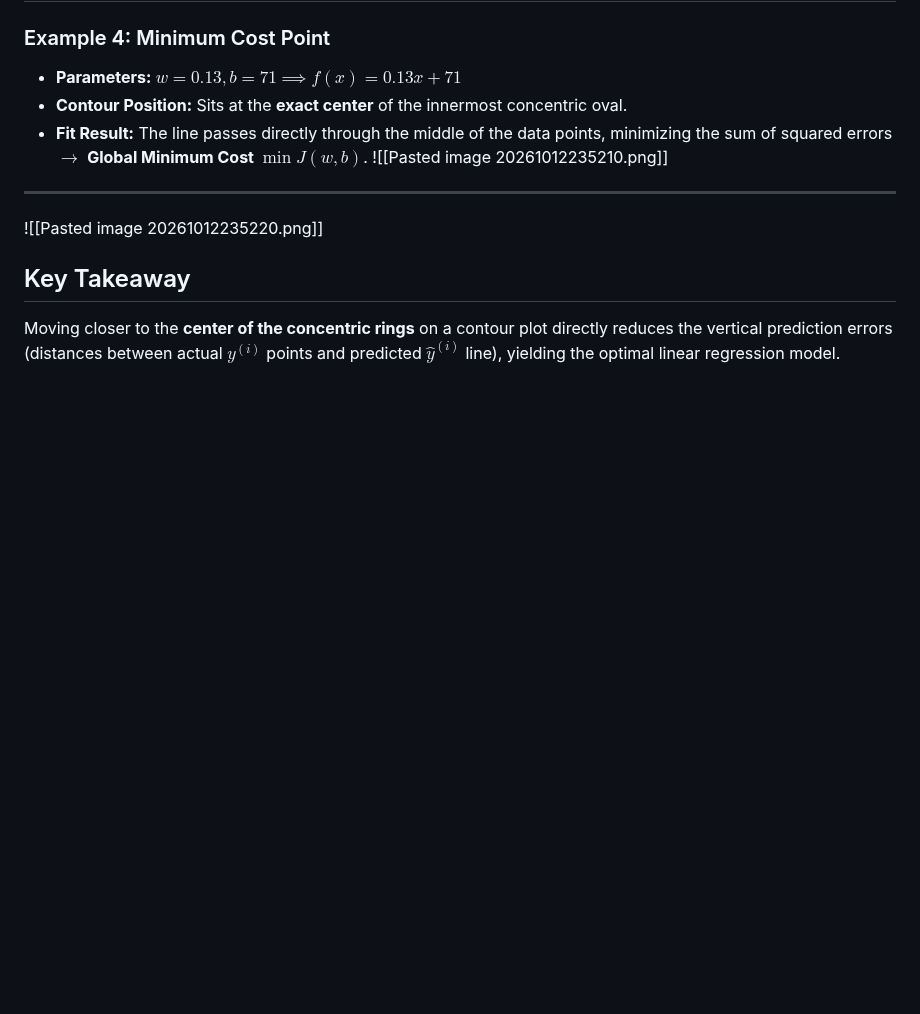
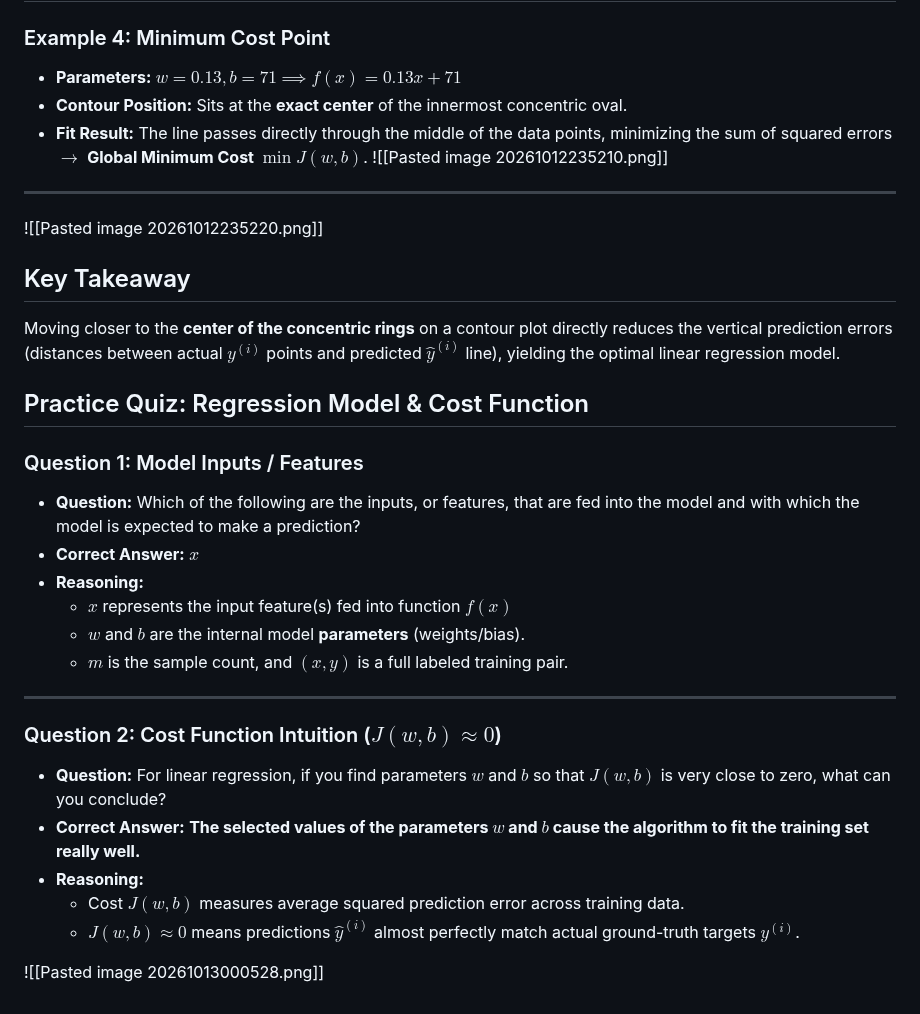
Before and after one commit to Sinbad369/ml, a Markdown page: 02-Machine Learning Specialization/Course 1-Supervised ML/Week 1 - Introduction to ML.md, the part around the change. GitHub-like rendering; blank space fills up the shorter version.

Commit message:
vault backup: 2026-10-17 05:08:16

```diff
--- a/02-Machine Learning Specialization/Course 1-Supervised ML/Week 1 - Introduction to ML.md
+++ b/02-Machine Learning Specialization/Course 1-Supervised ML/Week 1 - Introduction to ML.md
@@ -302,3 +302,24 @@ Each point $(w, b)$ selected on a 2D contour plot directly defines a specific li
 ## Key Takeaway
 
 Moving closer to the **center of the concentric rings** on a contour plot directly reduces the vertical prediction errors (distances between actual $y^{(i)}$ points and predicted $\hat{y}^{(i)}$ line), yielding the optimal linear regression model.
+
+## Practice Quiz: Regression Model & Cost Function
+
+### Question 1: Model Inputs / Features
+- **Question:** Which of the following are the inputs, or features, that are fed into the model and with which the model is expected to make a prediction?
+- **Correct Answer:** **$x$**
+- **Reasoning:**
+  - $x$ represents the input feature(s) fed into function $f(x)$
+  - $w$ and $b$ are the internal model **parameters** (weights/bias).
+  - $m$ is the sample count, and $(x, y)$ is a full labeled training pair.
+
+---
+
+### Question 2: Cost Function Intuition ($J(w, b) \approx 0$)
+- **Question:** For linear regression, if you find parameters $w$ and $b$ so that $J(w, b)$ is very close to zero, what can you conclude?
+- **Correct Answer:** **The selected values of the parameters $w$ and $b$ cause the algorithm to fit the training set really well.**
+- **Reasoning:**
+  - Cost $J(w,b)$ measures average squared prediction error across training data.
+  - $J(w,b) \approx 0$ means predictions $\hat{y}^{(i)}$ almost perfectly match actual ground-truth targets $y^{(i)}$.
+
+![[Pasted image 20261013000528.png]]
```
Also changed, not shown: 00-Attachments/Pasted image 20261013000528.png (added).
